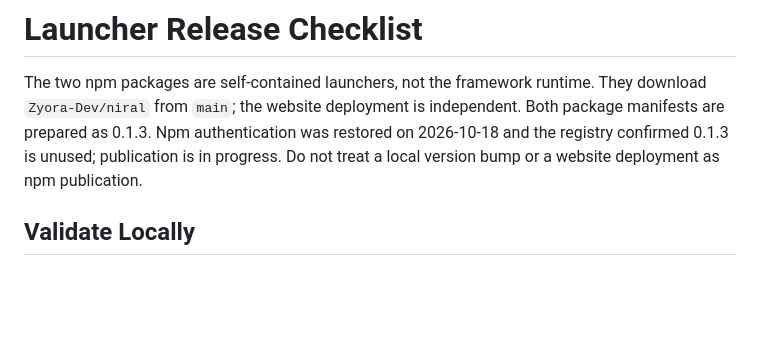
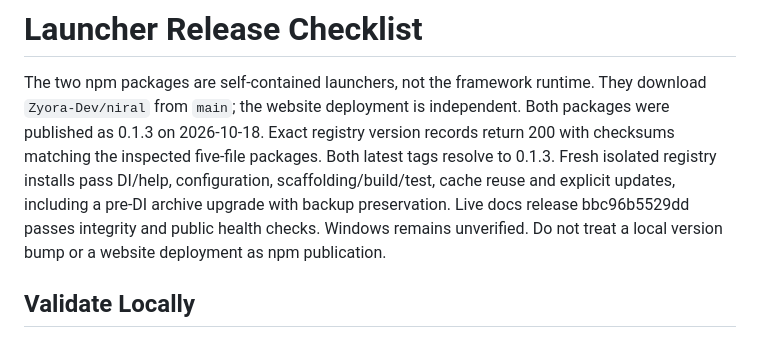
Before and after one commit to Zyora-Dev/niral, a Markdown page: installer/README.md, the part around the change. Drawn GitHub-style; blank space fills up the shorter version.

Commit message:
docs: record npm 0.1.3 publication and verified deployment

```diff
--- a/installer/README.md
+++ b/installer/README.md
@@ -2,8 +2,12 @@
 
 The two npm packages are self-contained launchers, not the framework runtime.
 They download `Zyora-Dev/niral` from `main`; the website deployment is independent.
-Both package manifests are prepared as 0.1.3. Npm authentication was restored on
-2026-10-18 and the registry confirmed 0.1.3 is unused; publication is in progress.
+Both packages were published as 0.1.3 on 2026-10-18. Exact registry version records
+return 200 with checksums matching the inspected five-file packages.
+Both latest tags resolve to 0.1.3. Fresh isolated registry installs pass DI/help,
+configuration, scaffolding/build/test, cache reuse and explicit updates, including
+a pre-DI archive upgrade with backup preservation. Live docs release bbc96b5529dd
+passes integrity and public health checks. Windows remains unverified.
 Do not treat a local version bump or a website deployment as npm publication.
 
 ## Validate Locally
```
Also changed, not shown: PROGRESS.md (+21 -4 lines), PROJECT_CONTEXT.md (+10 -3 lines).
